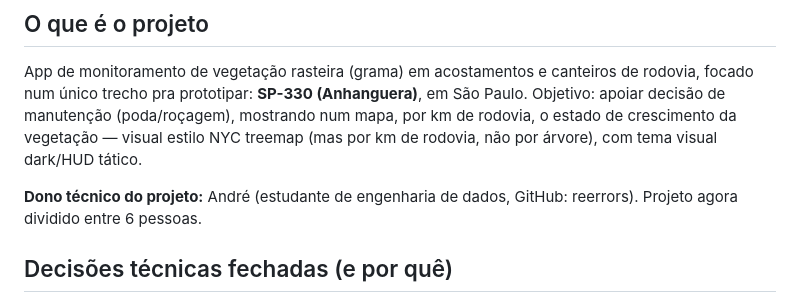
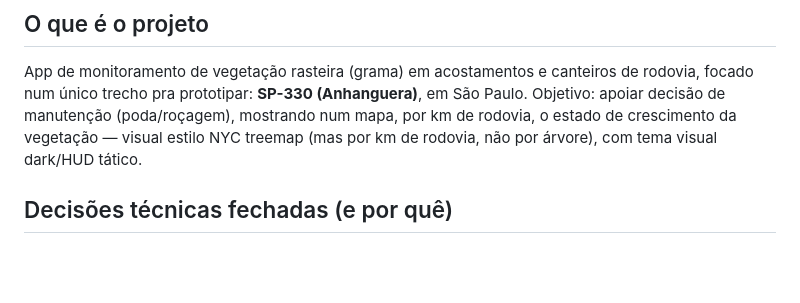
Before and after one commit to reerrors/crs_motiva, a Markdown page: README.md, the part around the change. GitHub-like rendering; blank space fills up the shorter version.

Commit message:
edição no README.

```diff
--- a/README.md
+++ b/README.md
@@ -8,7 +8,6 @@ Documentação de contexto do projeto — decisões técnicas, arquitetura, stat
 
 App de monitoramento de vegetação rasteira (grama) em acostamentos e canteiros de rodovia, focado num único trecho pra prototipar: **SP-330 (Anhanguera)**, em São Paulo. Objetivo: apoiar decisão de manutenção (poda/roçagem), mostrando num mapa, por km de rodovia, o estado de crescimento da vegetação — visual estilo NYC treemap (mas por km de rodovia, não por árvore), com tema visual dark/HUD tático.
 
-**Dono técnico do projeto:** André (estudante de engenharia de dados, GitHub: reerrors). Projeto agora dividido entre 6 pessoas.
 
 ## Decisões técnicas fechadas (e por quê)
 
```
